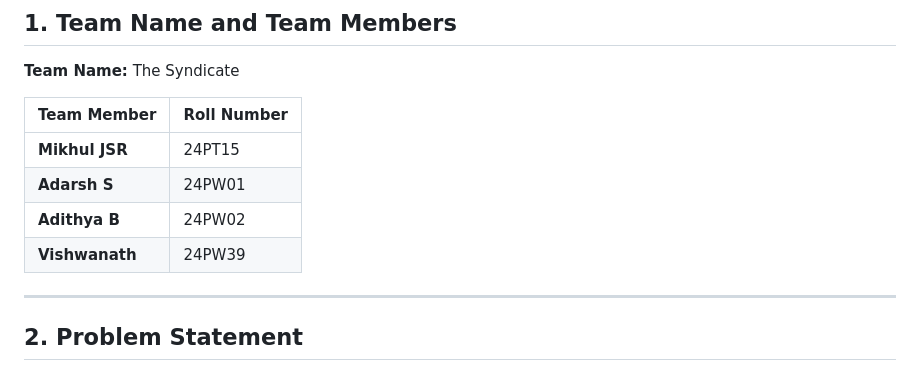
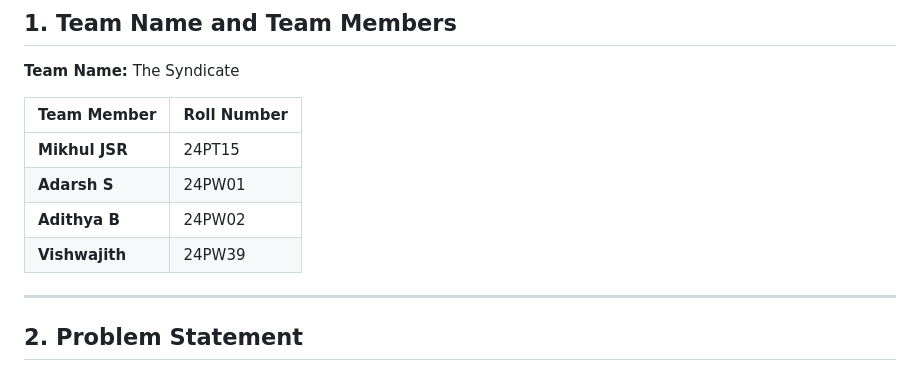
Before and after one commit to adithyaa3/NetRescue, a Markdown page: README.md, the part around the change. Rendered like a GitHub page.

```diff
--- a/README.md
+++ b/README.md
@@ -14,7 +14,7 @@
 | **Mikhul JSR** | 24PT15 |
 | **Adarsh S** | 24PW01 |
 | **Adithya B** | 24PW02 |
-| **Vishwanath** | 24PW39 |
+| **Vishwajith** | 24PW39 |
 
 ---
 
```
